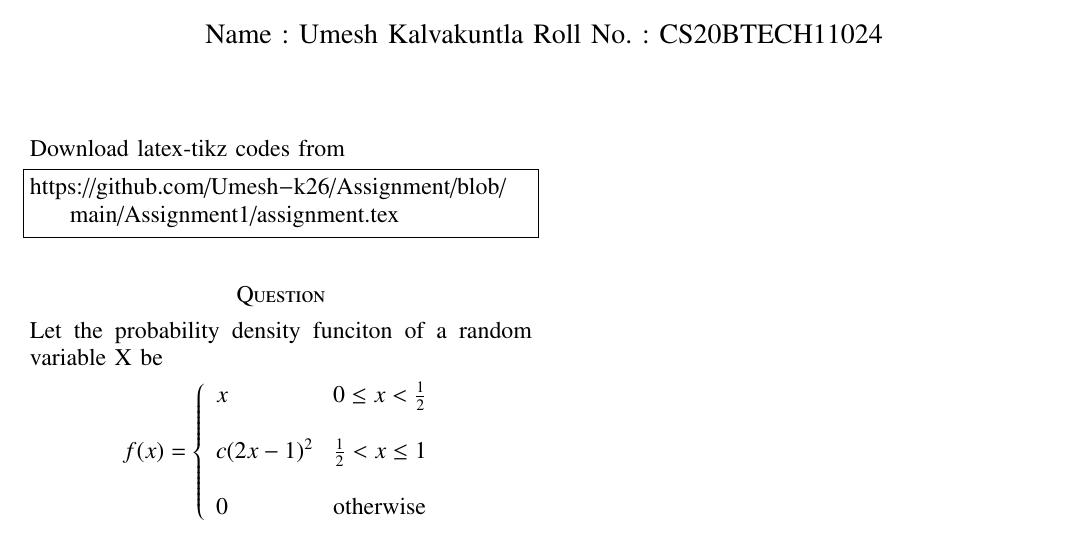
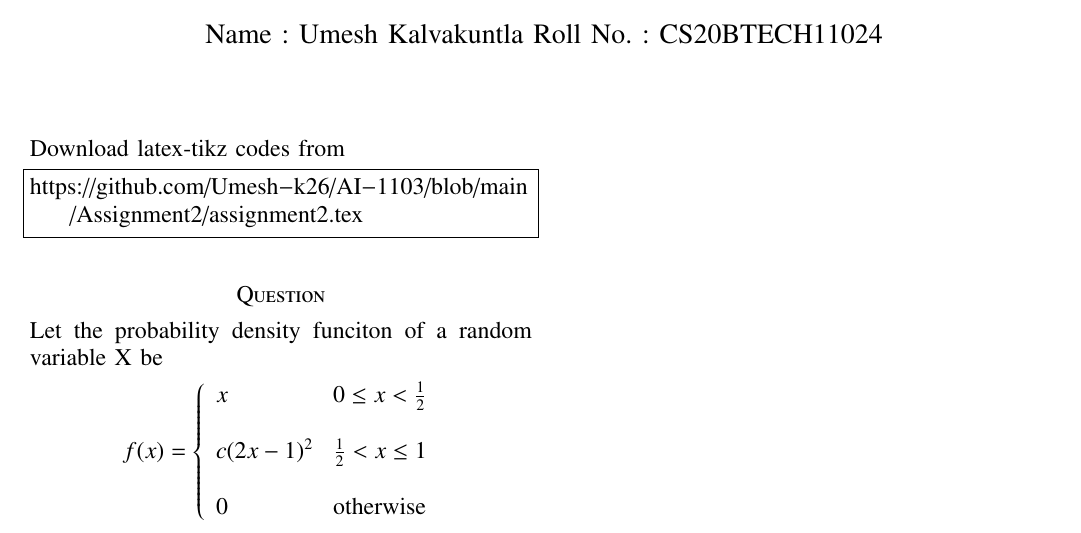
Before and after one commit to Umesh-k26/AI-1103, a LaTeX problem sheet (Assignment2/assignment2.tex): part of the page, cut so that both start at the same text. Compiled offline with pdfLaTeX.

Commit message:
Update assignment2.tex

```diff
--- a/Assignment2/assignment2.tex
+++ b/Assignment2/assignment2.tex
@@ -126,7 +126,7 @@ columns=fullflexible
 Download latex-tikz codes from
 %
 \begin{lstlisting}
-https://github.com/Umesh-k26/Assignment/blob/main/Assignment1/assignment.tex
+https://github.com/Umesh-k26/AI-1103/blob/main/Assignment2/assignment2.tex
 \end{lstlisting}
 \section*{Question}
 Let the probability density funciton of a random variable X be
```
